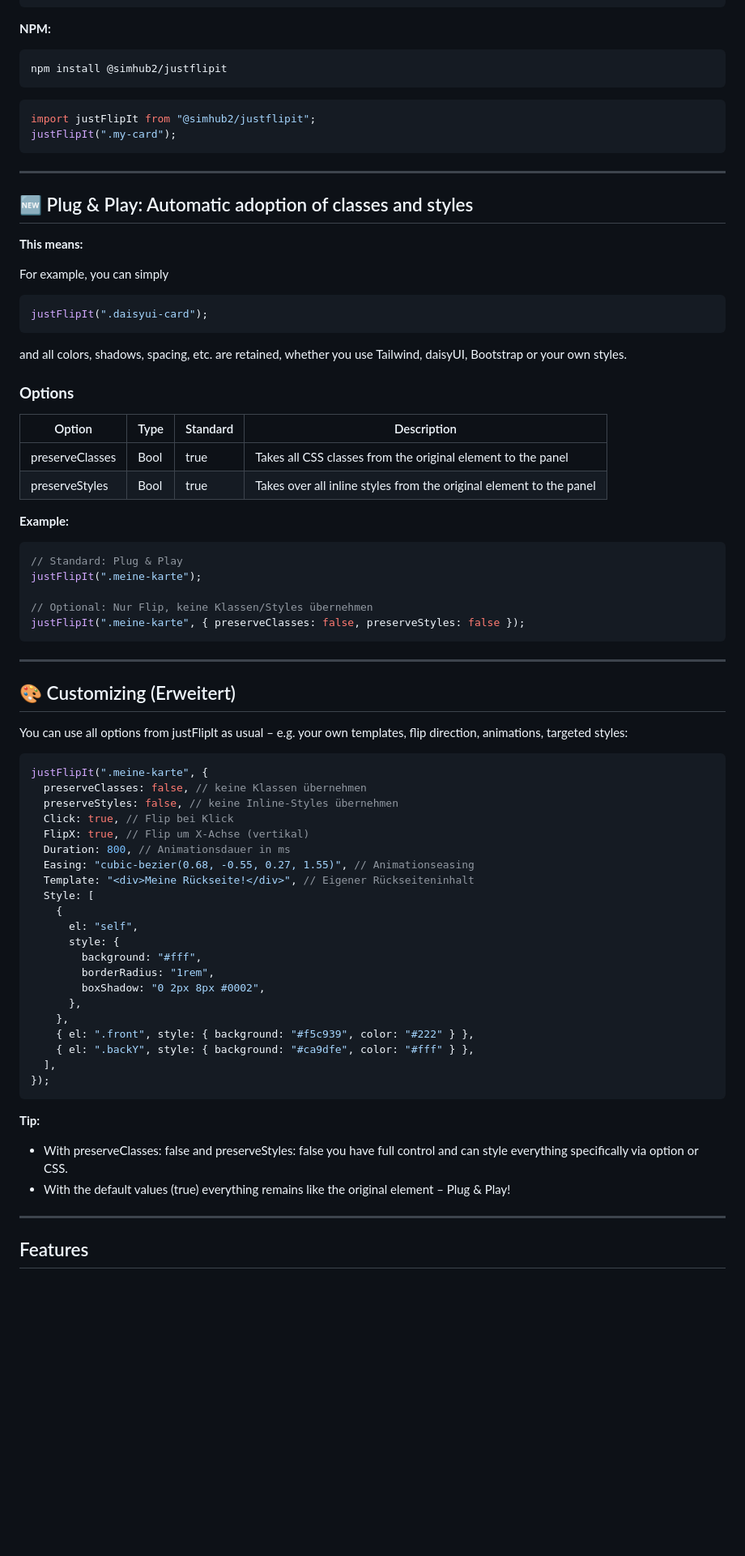
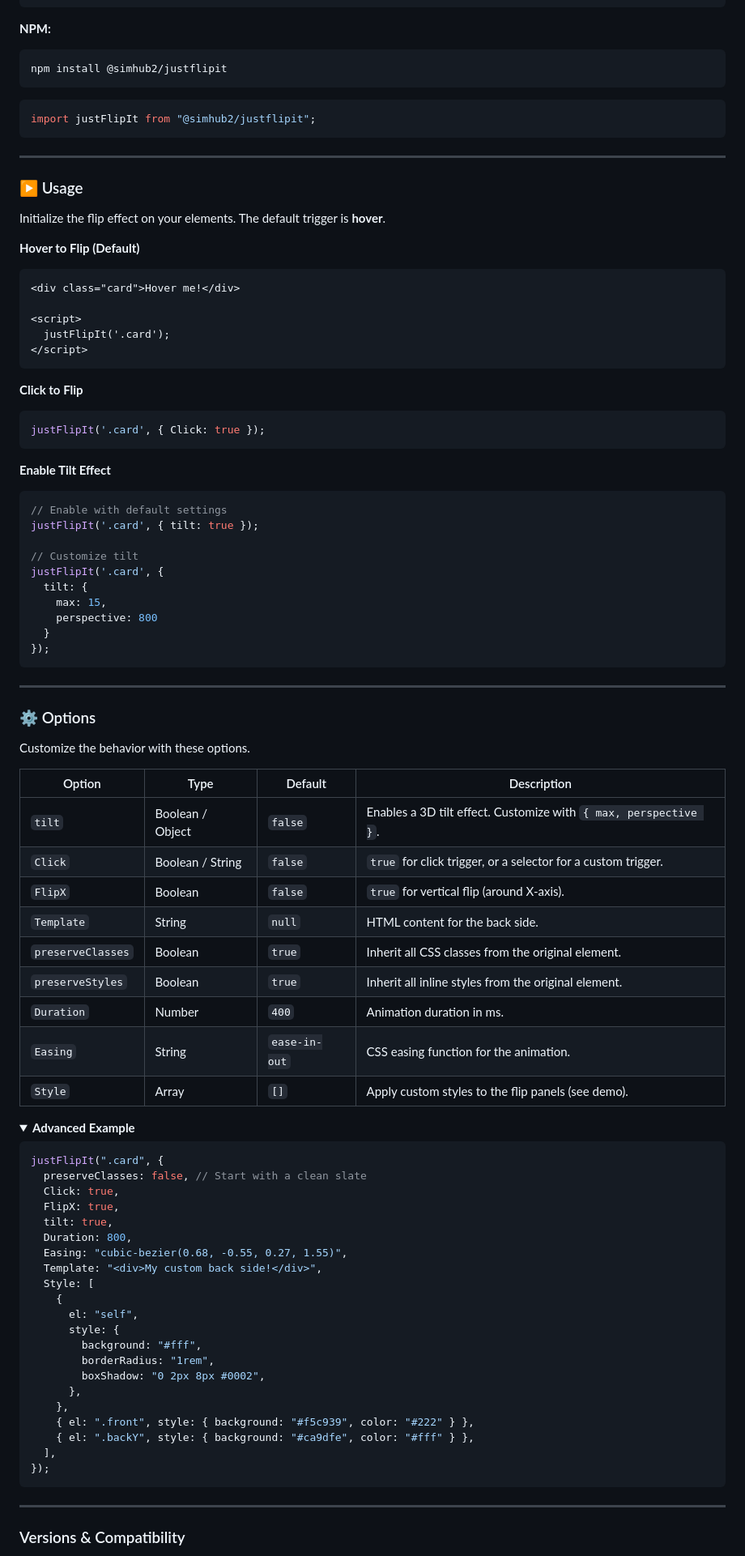
Before and after one commit to SimHub/justFlipIt, a Markdown page: README.md, the part around one of its changes. Shown at 81% size. GitHub-like rendering; folded sections open; blank space fills up the shorter version.

````diff
--- a/README.md
+++ b/README.md
@@ -29,62 +34,78 @@ A lightweight JavaScript library for beautiful, customizable flip animations on
 ```
 
 **NPM:**
-
 ```bash
 npm install @simhub2/justflipit
 ```
-
 ```js
 import justFlipIt from "@simhub2/justflipit";
-justFlipIt(".my-card");
 ```
 
 ---
 
-## 🆕 Plug & Play: Automatic adoption of classes and styles
+### ▶️ Usage
 
-**This means:**
+Initialize the flip effect on your elements. The default trigger is **hover**.
 
-For example, you can simply
+**Hover to Flip (Default)**
+```html
+<div class="card">Hover me!</div>
 
-```js
-justFlipIt(".daisyui-card");
+<script>
+  justFlipIt('.card');
+</script>
 ```
 
-and all colors, shadows, spacing, etc. are retained, whether you use Tailwind, daisyUI, Bootstrap or your own styles.
+**Click to Flip**
+```js
+justFlipIt('.card', { Click: true });
+```
 
-### **Options**
+**Enable Tilt Effect**
+```js
+// Enable with default settings
+justFlipIt('.card', { tilt: true });
 
-| Option          | Type | Standard | Description                                                         |
-| --------------- | ---- | -------- | ------------------------------------------------------------------- |
-| preserveClasses | Bool | true     | Takes all CSS classes from the original element to the panel        |
-| preserveStyles  | Bool | true     | Takes over all inline styles from the original element to the panel |
-
-**Example:**
-
-```js
-// Standard: Plug & Play
-justFlipIt(".meine-karte");
-
-// Optional: Nur Flip, keine Klassen/Styles übernehmen
-justFlipIt(".meine-karte", { preserveClasses: false, preserveStyles: false });
+// Customize tilt
+justFlipIt('.card', {
+  tilt: {
+    max: 15,
+    perspective: 800
+  }
+});
 ```
 
 ---
 
-## 🎨 Customizing (Erweitert)
+### ⚙️ Options
 
-You can use all options from justFlipIt as usual – e.g. your own templates, flip direction, animations, targeted styles:
+Customize the behavior with these options.
+
+| Option          | Type    | Default  | Description                                                 |
+| --------------- | ------- | -------- | ----------------------------------------------------------- |
+| `tilt`          | Boolean / Object | `false`  | Enables a 3D tilt effect. Customize with `{ max, perspective }`. |
+| `Click`         | Boolean / String | `false`  | `true` for click trigger, or a selector for a custom trigger. |
+| `FlipX`         | Boolean | `false`  | `true` for vertical flip (around X-axis).                   |
+| `Template`      | String  | `null`   | HTML content for the back side.                             |
+| `preserveClasses` | Boolean | `true`   | Inherit all CSS classes from the original element.          |
+| `preserveStyles`| Boolean | `true`   | Inherit all inline styles from the original element.        |
+| `Duration`      | Number  | `400`    | Animation duration in ms.                                   |
+| `Easing`        | String  | `ease-in-out` | CSS easing function for the animation.                 |
+| `Style`         | Array   | `[]`     | Apply custom styles to the flip panels (see demo).          |
+
+
+<details>
+<summary><b>Advanced Example</b></summary>
 
 ```js
-justFlipIt(".meine-karte", {
-  preserveClasses: false, // keine Klassen übernehmen
-  preserveStyles: false, // keine Inline-Styles übernehmen
-  Click: true, // Flip bei Klick
-  FlipX: true, // Flip um X-Achse (vertikal)
-  Duration: 800, // Animationsdauer in ms
-  Easing: "cubic-bezier(0.68, -0.55, 0.27, 1.55)", // Animationseasing
-  Template: "<div>Meine Rückseite!</div>", // Eigener Rückseiteninhalt
+justFlipIt(".card", {
+  preserveClasses: false, // Start with a clean slate
+  Click: true,
+  FlipX: true,
+  tilt: true,
+  Duration: 800,
+  Easing: "cubic-bezier(0.68, -0.55, 0.27, 1.55)",
+  Template: "<div>My custom back side!</div>",
   Style: [
     {
       el: "self",
@@ -99,13 +120,9 @@ justFlipIt(".meine-karte", {
   ],
 });
 ```
-
-**Tip:**
-
-- With preserveClasses: false and preserveStyles: false you have full control and can style everything specifically via option or CSS.
-- With the default values (true) everything remains like the original element – Plug & Play!
+</details>
 
 ---
 
-## Features
+### Versions & Compatibility
 
````
Also changed, not shown: other parts of README.md (+28 -102 lines).
